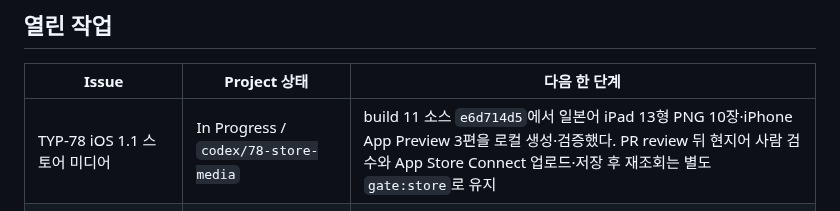
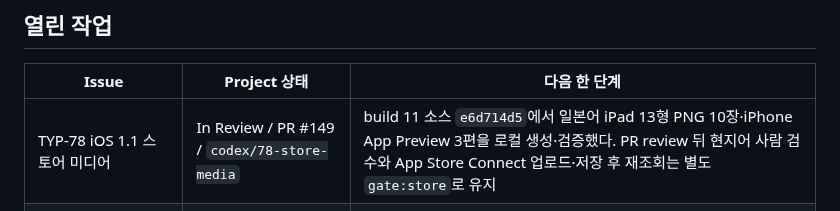
Before and after one commit to five9123/piyokey, a Markdown page: PROJECT_STATUS.md, the part around the change. GitHub-like rendering.

Commit message:
docs(status): link TYP-78 review

```diff
--- a/PROJECT_STATUS.md
+++ b/PROJECT_STATUS.md
@@ -23,7 +23,7 @@
 
 | Issue | Project 상태 | 다음 한 단계 |
 |---|---|---|
-| TYP-78 iOS 1.1 스토어 미디어 | In Progress / `codex/78-store-media` | build 11 소스 `e6d714d5`에서 일본어 iPad 13형 PNG 10장·iPhone App Preview 3편을 로컬 생성·검증했다. PR review 뒤 현지어 사람 검수와 App Store Connect 업로드·저장 후 재조회는 별도 `gate:store`로 유지 |
+| TYP-78 iOS 1.1 스토어 미디어 | In Review / PR #149 / `codex/78-store-media` | build 11 소스 `e6d714d5`에서 일본어 iPad 13형 PNG 10장·iPhone App Preview 3편을 로컬 생성·검증했다. PR review 뒤 현지어 사람 검수와 App Store Connect 업로드·저장 후 재조회는 별도 `gate:store`로 유지 |
 | TYP-77 OS 천지인 ASCII guard 오판 | In Progress / PR #147 / `codex/77-cheonjiin-ascii-guard` | PR은 marked ASCII를 확정 입력원 경고에서 제외하는 defensive hardening으로 유지. iPhone row 13 코드포인트·committed/marked 관측, Practice 배너 0회, 5개 직접 입력 게임×5단어, 일본어 로마자 IME 체감, 정확한 후속 TestFlight build의 iPhone·iPad 증빙은 `gate:device`로 유지 |
 | TYP-73 iOS/iPadOS OS 한국어 키보드 단어 전환 조합 잔존 | Merged / PR #145 → main `43d65b3` / build 11 source | 최신 `origin/main`으로 build 11을 만들고 Practice+5개 게임, iPhone·iPad × 두벌식·천지인 × 연속 10단어를 확인하며 천지인 `대형`·`쇼파`를 포함 |
 | TYP-71 iOS 온보딩 개인정보 문구 | Merged / PR #140 → main `17fb367` | build 10 TestFlight에서 iPhone·iPad 온보딩(알림 권한 1회 → 두 버튼 안내) 실기기 smoke |
```
